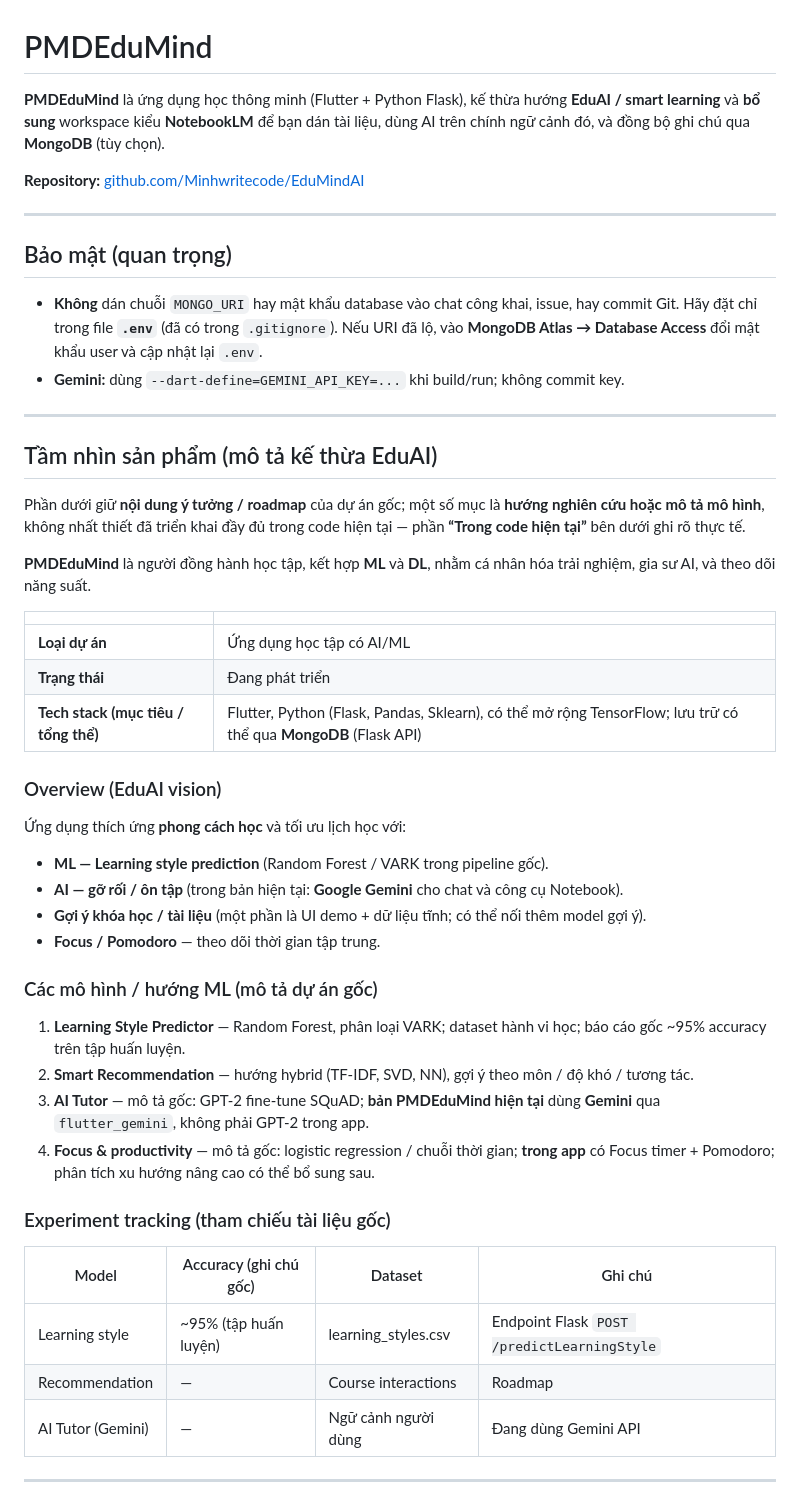
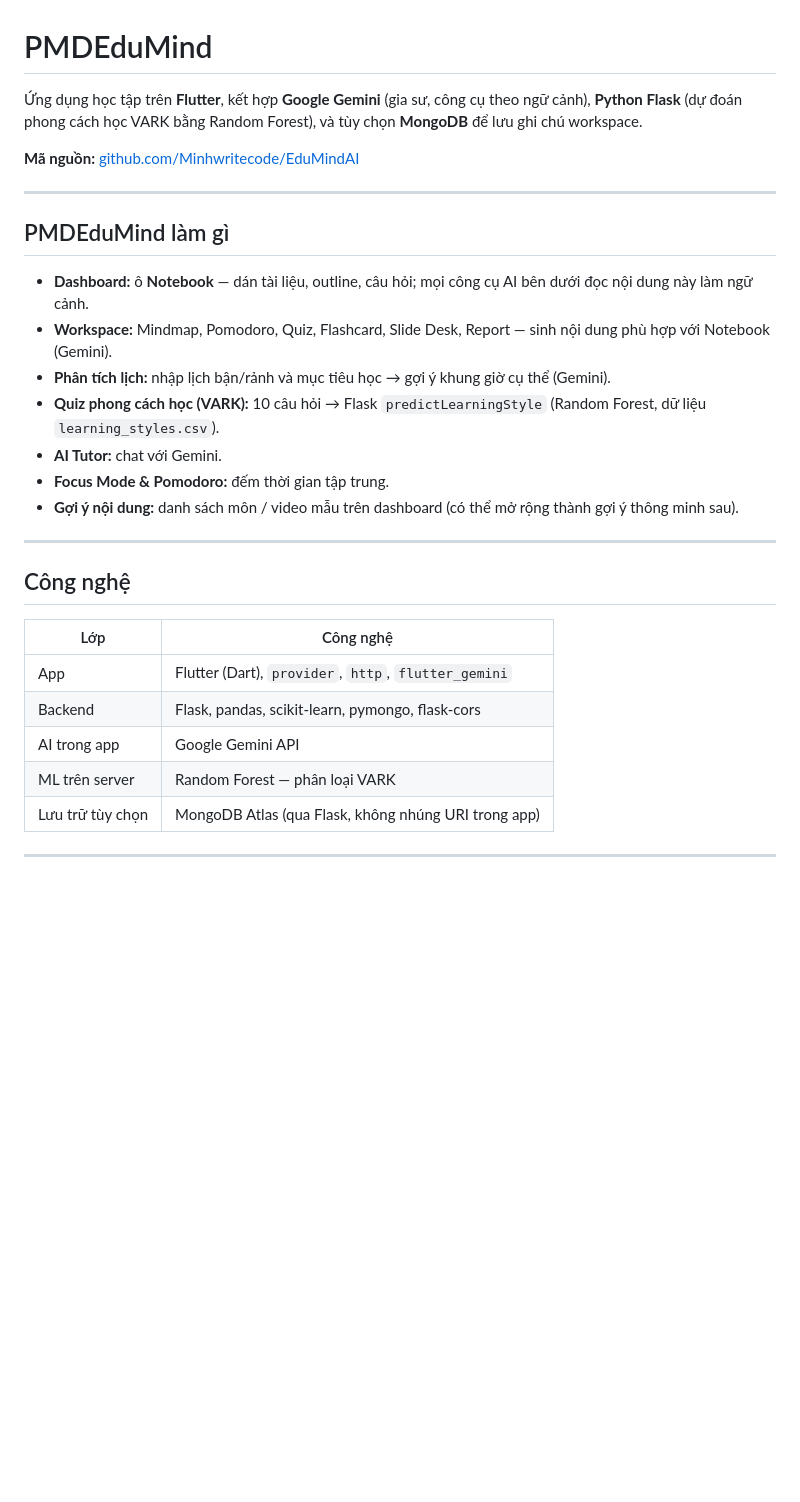
Before and after one commit to Minhwritecode/EduMindAI, a Markdown page: README.md, the part around one of its changes. Rendered like a GitHub page; blank space fills up the shorter version.

```diff
--- a/README.md
+++ b/README.md
@@ -1,53 +1,32 @@
 # PMDEduMind
 
-**PMDEduMind** là ứng dụng học thông minh (Flutter + Python Flask), kế thừa hướng **EduAI / smart learning** và **bổ sung** workspace kiểu **NotebookLM** để bạn dán tài liệu, dùng AI trên chính ngữ cảnh đó, và đồng bộ ghi chú qua **MongoDB** (tùy chọn).
+Ứng dụng học tập trên **Flutter**, kết hợp **Google Gemini** (gia sư, công cụ theo ngữ cảnh), **Python Flask** (dự đoán phong cách học VARK bằng Random Forest), và tùy chọn **MongoDB** để lưu ghi chú workspace.
 
-**Repository:** [github.com/Minhwritecode/EduMindAI](https://github.com/Minhwritecode/EduMindAI)
+**Mã nguồn:** [github.com/Minhwritecode/EduMindAI](https://github.com/Minhwritecode/EduMindAI)
 
 ---
 
-## Bảo mật (quan trọng)
+## PMDEduMind làm gì
 
-- **Không** dán chuỗi `MONGO_URI` hay mật khẩu database vào chat công khai, issue, hay commit Git. Hãy đặt chỉ trong file **`.env`** (đã có trong `.gitignore`). Nếu URI đã lộ, vào **MongoDB Atlas → Database Access** đổi mật khẩu user và cập nhật lại `.env`.
-- **Gemini:** dùng `--dart-define=GEMINI_API_KEY=...` khi build/run; không commit key.
+- **Dashboard:** ô **Notebook** — dán tài liệu, outline, câu hỏi; mọi công cụ AI bên dưới đọc nội dung này làm ngữ cảnh.
+- **Workspace:** Mindmap, Pomodoro, Quiz, Flashcard, Slide Desk, Report — sinh nội dung phù hợp với Notebook (Gemini).
+- **Phân tích lịch:** nhập lịch bận/rảnh và mục tiêu học → gợi ý khung giờ cụ thể (Gemini).
+- **Quiz phong cách học (VARK):** 10 câu hỏi → Flask `predictLearningStyle` (Random Forest, dữ liệu `learning_styles.csv`).
+- **AI Tutor:** chat với Gemini.
+- **Focus Mode & Pomodoro:** đếm thời gian tập trung.
+- **Gợi ý nội dung:** danh sách môn / video mẫu trên dashboard (có thể mở rộng thành gợi ý thông minh sau).
 
 ---
 
-## Tầm nhìn sản phẩm (mô tả kế thừa EduAI)
+## Công nghệ
 
-Phần dưới giữ **nội dung ý tưởng / roadmap** của dự án gốc; một số mục là **hướng nghiên cứu hoặc mô tả mô hình**, không nhất thiết đã triển khai đầy đủ trong code hiện tại — phần **“Trong code hiện tại”** bên dưới ghi rõ thực tế.
-
-**PMDEduMind** là người đồng hành học tập, kết hợp **ML** và **DL**, nhằm cá nhân hóa trải nghiệm, gia sư AI, và theo dõi năng suất.
-
-| | |
-|--|--|
-| **Loại dự án** | Ứng dụng học tập có AI/ML |
-| **Trạng thái** | Đang phát triển |
-| **Tech stack (mục tiêu / tổng thể)** | Flutter, Python (Flask, Pandas, Sklearn), có thể mở rộng TensorFlow; lưu trữ có thể qua **MongoDB** (Flask API) |
-
-### Overview (EduAI vision)
-
-Ứng dụng thích ứng **phong cách học** và tối ưu lịch học với:
-
-- **ML — Learning style prediction** (Random Forest / VARK trong pipeline gốc).
-- **AI — gỡ rối / ôn tập** (trong bản hiện tại: **Google Gemini** cho chat và công cụ Notebook).
-- **Gợi ý khóa học / tài liệu** (một phần là UI demo + dữ liệu tĩnh; có thể nối thêm model gợi ý).
-- **Focus / Pomodoro** — theo dõi thời gian tập trung.
-
-### Các mô hình / hướng ML (mô tả dự án gốc)
-
-1. **Learning Style Predictor** — Random Forest, phân loại VARK; dataset hành vi học; báo cáo gốc ~95% accuracy trên tập huấn luyện.
-2. **Smart Recommendation** — hướng hybrid (TF-IDF, SVD, NN), gợi ý theo môn / độ khó / tương tác.
-3. **AI Tutor** — mô tả gốc: GPT-2 fine-tune SQuAD; **bản PMDEduMind hiện tại** dùng **Gemini** qua `flutter_gemini`, không phải GPT-2 trong app.
-4. **Focus & productivity** — mô tả gốc: logistic regression / chuỗi thời gian; **trong app** có Focus timer + Pomodoro; phân tích xu hướng nâng cao có thể bổ sung sau.
-
-### Experiment tracking (tham chiếu tài liệu gốc)
-
-| Model | Accuracy (ghi chú gốc) | Dataset | Ghi chú |
-|--------|------------------------|---------|--------|
-| Learning style | ~95% (tập huấn luyện) | learning_styles.csv | Endpoint Flask `POST /predictLearningStyle` |
-| Recommendation | — | Course interactions | Roadmap |
-| AI Tutor (Gemini) | — | Ngữ cảnh người dùng | Đang dùng Gemini API |
+| Lớp | Công nghệ |
+|-----|-----------|
+| App | Flutter (Dart), `provider`, `http`, `flutter_gemini` |
+| Backend | Flask, pandas, scikit-learn, pymongo, flask-cors |
+| AI trong app | Google Gemini API |
+| ML trên server | Random Forest — phân loại VARK |
+| Lưu trữ tùy chọn | MongoDB Atlas (qua Flask, không nhúng URI trong app) |
 
 ---
 
```
Also changed, not shown: other parts of README.md (+42 -44 lines).
